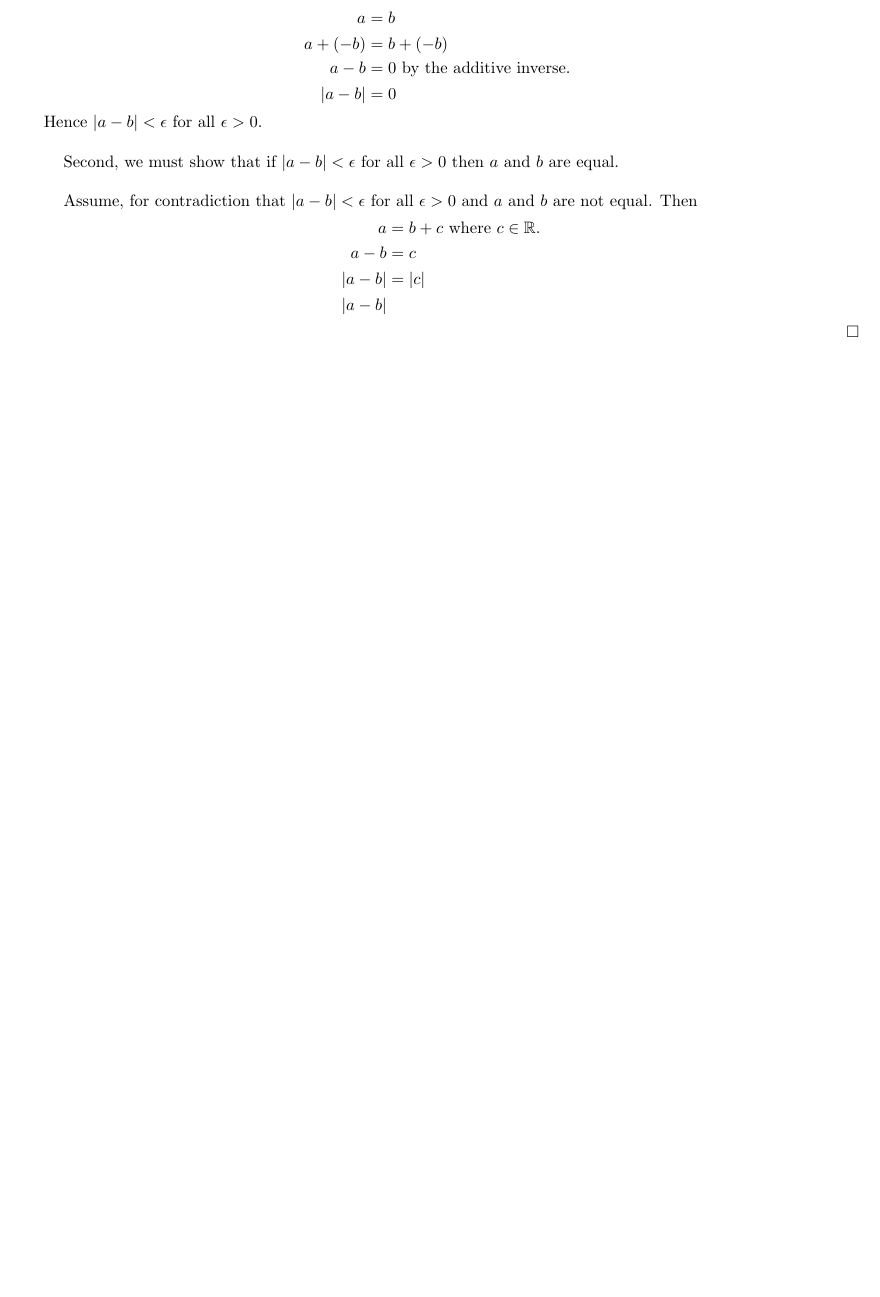
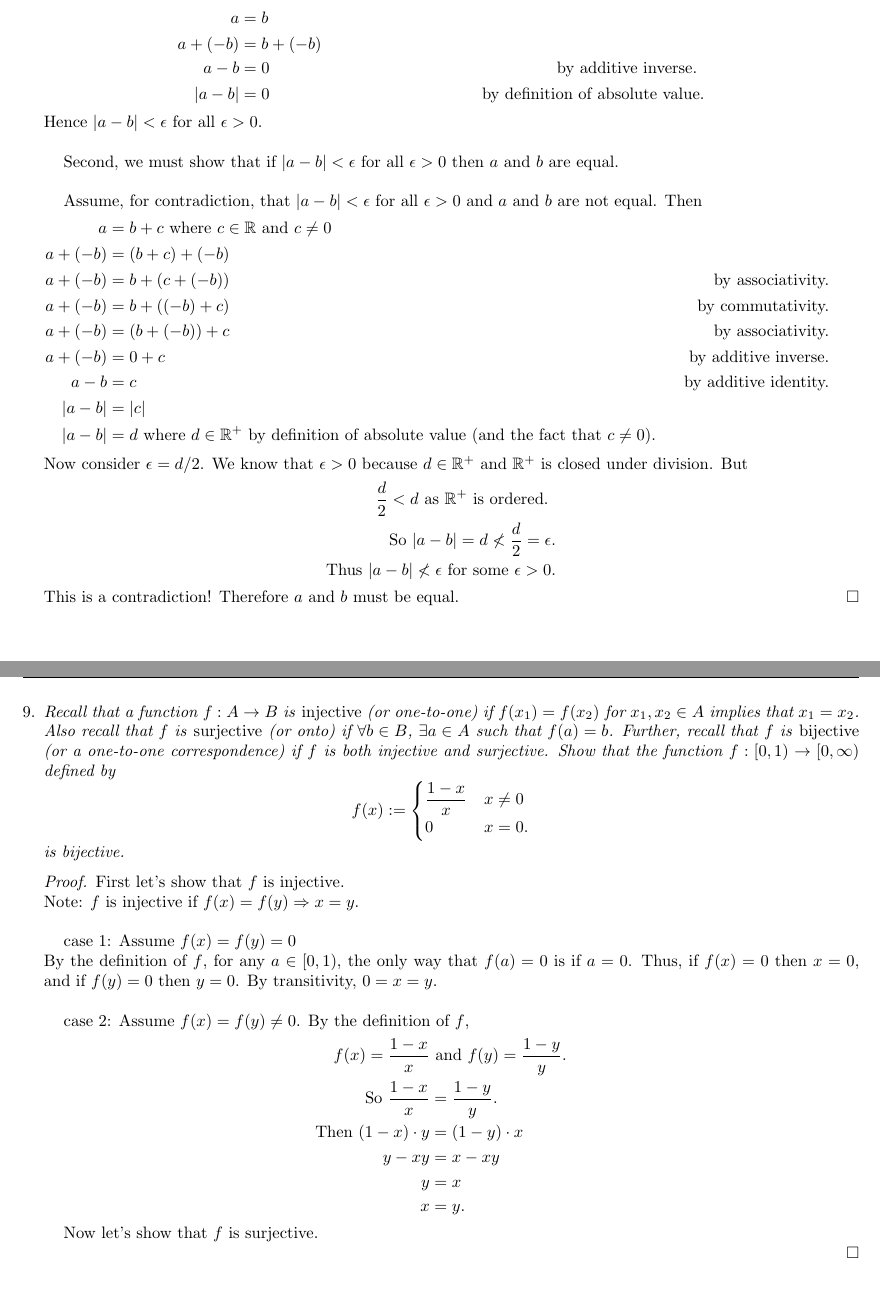
Before and after one commit to cjblink1/Reals366, a LaTeX problem sheet (hw1.tex): part of page 5 of 8 before the commit and two parts of pages 5 and 9 of 9 after it, the two joined at a grey line, cut so that both start at the same text, the shorter picture padded with empty space. Compiled offline with pdfLaTeX.

Commit message:
Completed Problem 5 and half of problem 9

```diff
--- a/hw1.tex
+++ b/hw1.tex
@@ -157,8 +157,8 @@ Assume $a$ and $b$ are equal. Then,
 \begin{align*}
     a &= b \\
     a + (-b) &= b + (-b) \\
-    a - b &= 0 \text{ by the additive inverse. } \\
-    |a - b| &= 0
+    a - b &= 0 &\text{ by additive inverse. } \\
+    |a - b| &= 0 &\text { by definition of absolute value.}
 \end{align*}
 Hence $|a - b| < \epsilon$ for all $\epsilon > 0$. \\
 %-----------------------------------------------------------
@@ -166,14 +166,29 @@ Hence $|a - b| < \epsilon$ for all $\epsilon > 0$. \\
 Second, we must show that if $|a - b| < \epsilon$ for all $\epsilon > 0$
 then $a$ and $b$ are equal. \\
 
-Assume, for contradiction that $|a - b| < \epsilon$ for all $\epsilon > 0$
+Assume, for contradiction, that $|a - b| < \epsilon$ for all $\epsilon > 0$
 and $a$ and $b$ are not equal. Then
 \begin{align*}
-    a &= b + c \text{ where } c\in\mathbb{R}. \\
-    a - b &= c \\
+    a &= b + c \text{ where $c\in\mathbb{R}$ and $c\neq 0$} \\
+    a + (-b) &= (b + c) + (-b) \\
+    a + (-b) &= b + (c + (-b)) &\text{ by associativity. } \\
+    a + (-b) &= b + ((-b) + c) &\text{ by commutativity. } \\
+    a + (-b) &= (b + (-b)) + c &\text{ by associativity. } \\
+    a + (-b) &= 0 + c &\text{ by additive inverse. } \\
+    a - b &= c &\text{ by additive identity. } \\
     |a - b| &= |c| \\
-    |a - b|
+    |a - b| &= d \text{ where $d\in\mathbb{R^+}$ by definition
+    of absolute value (and the fact that $c\neq 0$).}
 \end{align*}
+Now consider $\epsilon = d/2$. We know that $\epsilon > 0$ because
+$d\in\mathbb{R^+}$ and $\mathbb{R^+}$ is closed under division.
+But
+\begin{align*}
+    \frac{d}{2} < d \text{ as $\mathbb{R^+}$ is ordered. } \\
+    \text{So } |a - b| = d \nless \frac{d}{2} = \epsilon.  \\
+    \text{Thus } |a - b| \nless\epsilon \text{ for some $\epsilon > 0$.}
+\end{align*}
+This is a contradiction! Therefore $a$ and $b$ must be equal.
 \end{proof}
 
 \newpage
@@ -235,5 +251,35 @@ to the definition of $f$,
     f\left(\frac{2}{4}\right) = \frac{1}{4}.
 \]
 So $m = n$, but $f(m)\neq f(n)$. Therefore $f$ is not a function.
+
+\newpage
+
+\item \emph{Recall that a function $f:A\to B$ is \emph{injective} (or one-to-one) if $f(x_1)=f(x_2)$ for $x_1,x_2\in A$ implies that $x_1=x_2$.  Also recall that $f$ is \emph{surjective} (or onto) if $\forall b\in B$, $\exists a\in A$ such that $f(a)=b$.  Further, recall that $f$ is \emph{bijective} (or a one-to-one correspondence) if $f$ is both injective and surjective. Show that the function $f:[0,1)\to [0,\infty)$ defined by
+\[ 	f(x):= \begin{cases} \dfrac{1-x}{x} &  x\neq 0 \\
+		                 0 & x=0. \end{cases} \]
+is bijective.
+}
+\begin{proof} First let's show that $f$ is injective. \\
+Note: $f$ is injective if $f(x) = f(y) \Rightarrow x = y$.\\
+
+case 1: Assume $f(x) = f(y) = 0$ \\
+    By the definition of $f$, for any $a\in[0,1)$, the only way
+    that $f(a) = 0$ is if $a = 0$. Thus, if $f(x) = 0$ then $x = 0$,
+    and if $f(y) = 0$ then $y = 0$. By transitivity, $0 = x = y$.\\
+
+case 2: Assume $f(x) = f(y) \neq 0$. By the definition of $f$,
+\begin{align*}
+    f(x) = \frac{1-x}{x} &\text{ and } f(y) = \frac{1-y}{y}. \\
+    \text{So } \frac{1-x}{x} &= \frac{1-y}{y}. \\
+    \text{Then } (1 - x)\cdot y &= (1 - y)\cdot x \\
+    y - xy &= x - xy \\
+    y  &= x \\
+    x &= y.
+\end{align*}
+
+Now let's show that $f$ is surjective.
+
+\end{proof}
+
 \end{enumerate}
 \end{document}
```
Also changed, not shown: hw1.tex (11 more changed lines).
